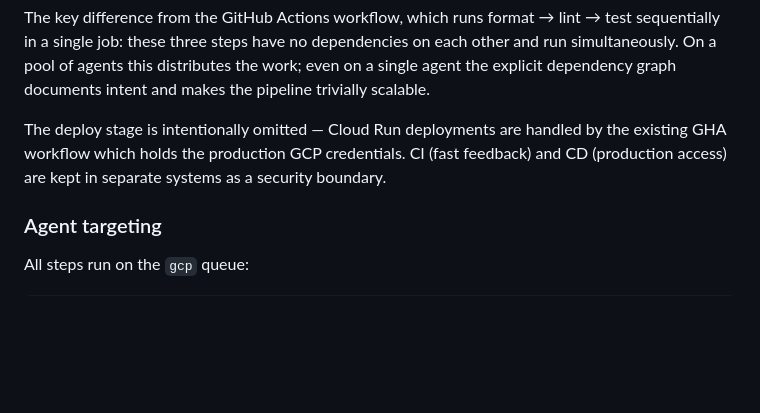
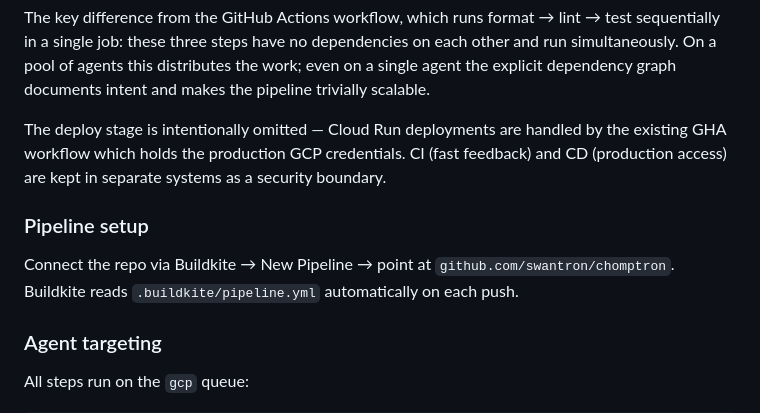
Before and after one commit to swantron/chomptron, a Markdown page: README.md, the part around the change. GitHub-like rendering; blank space fills up the shorter version.

Commit message:
push readme update

```diff
--- a/README.md
+++ b/README.md
@@ -318,6 +318,10 @@ The key difference from the GitHub Actions workflow, which runs format → lint
 
 The deploy stage is intentionally omitted — Cloud Run deployments are handled by the existing GHA workflow which holds the production GCP credentials. CI (fast feedback) and CD (production access) are kept in separate systems as a security boundary.
 
+### Pipeline setup
+
+Connect the repo via Buildkite → New Pipeline → point at `github.com/swantron/chomptron`. Buildkite reads `.buildkite/pipeline.yml` automatically on each push.
+
 ### Agent targeting
 
 All steps run on the `gcp` queue:
```
